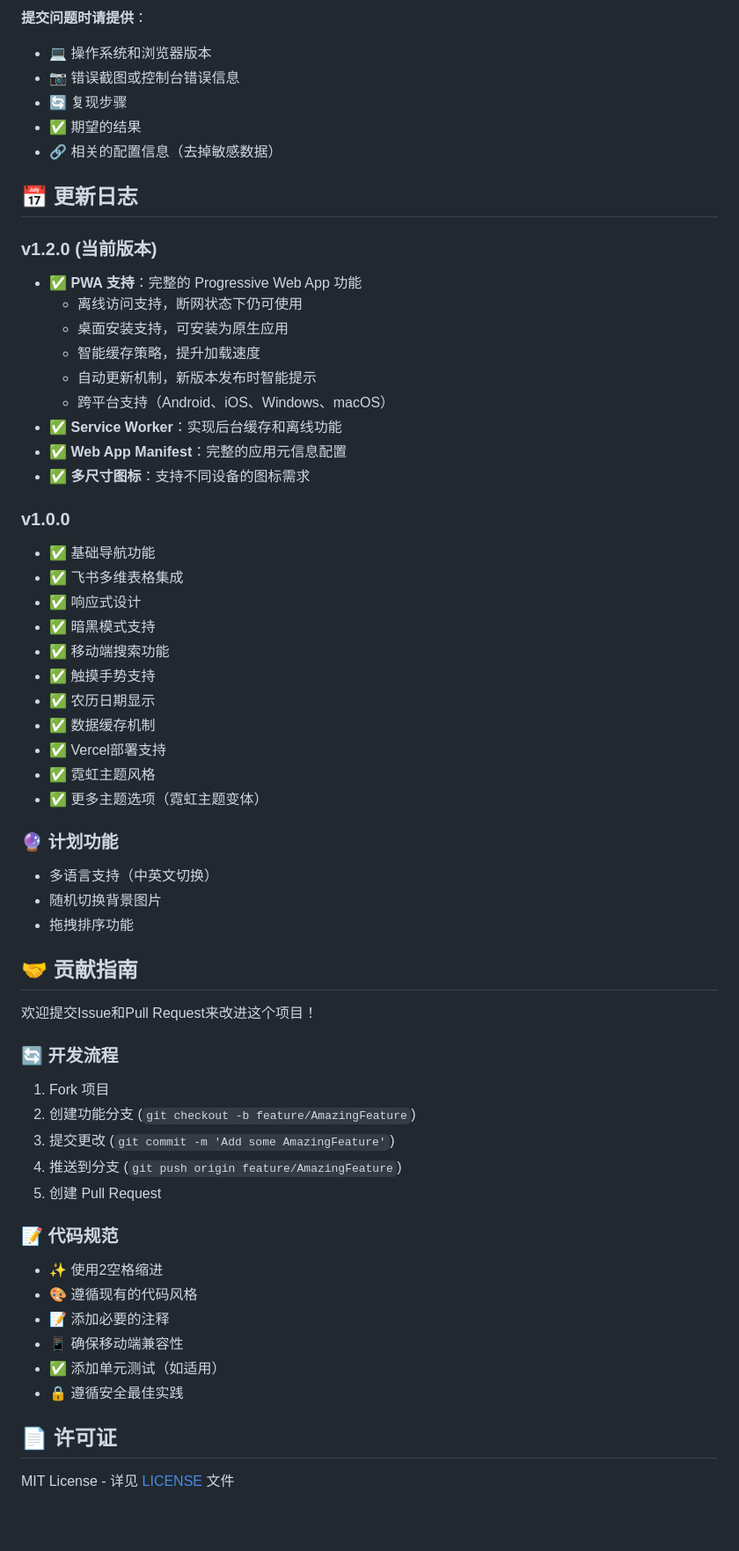
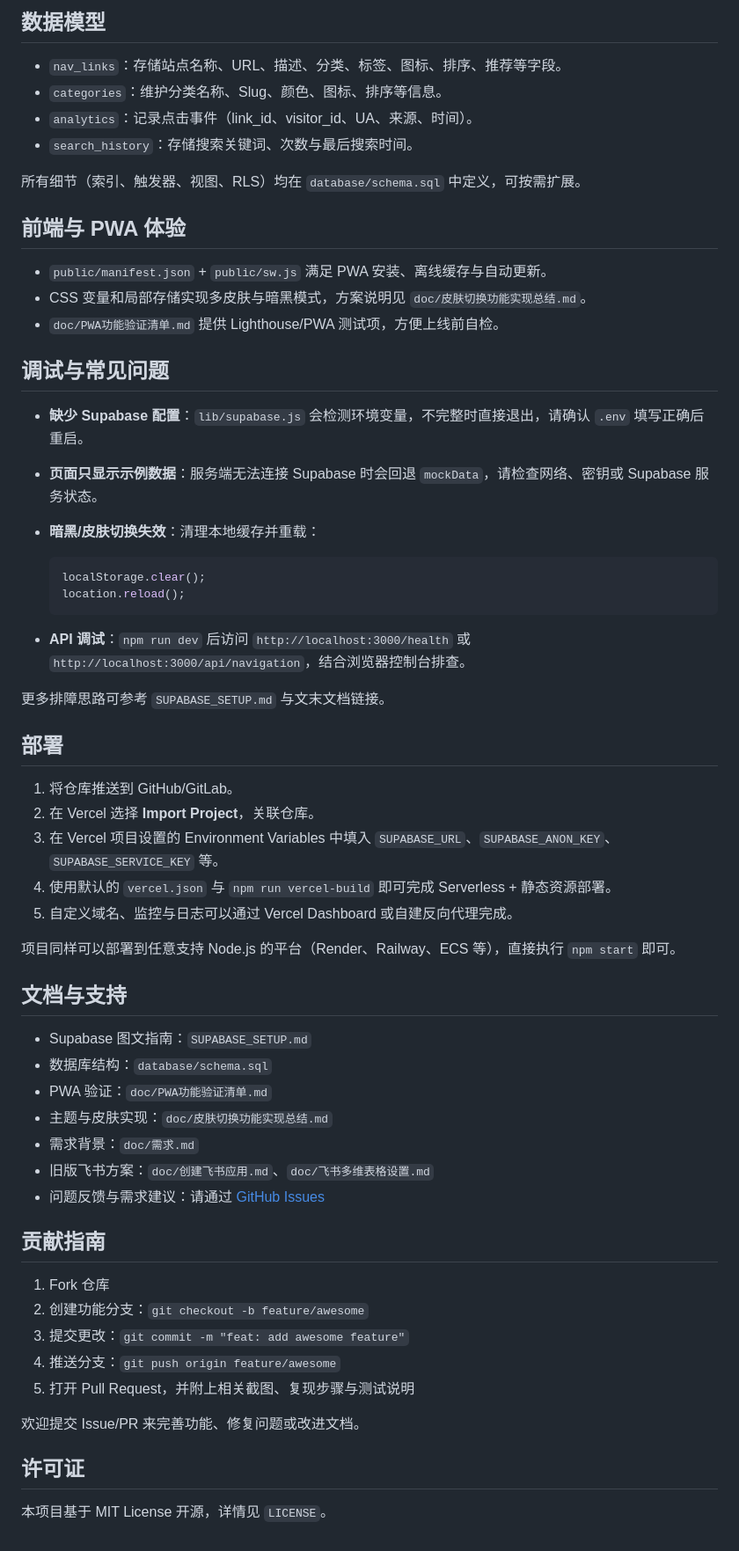
Before and after one commit to junqingyongyuanbusi/jqsite, a Markdown page: README.md, the part around the change printed below. Shown: that part at 88% size. Drawn GitHub-style; blank space fills up the shorter version.

````diff
--- a/README.md
+++ b/README.md
@@ -266,67 +167,64 @@ localStorage.clear();
 
-**提交问题时请提供**：
-- 💻 操作系统和浏览器版本
-- 📷 错误截图或控制台错误信息
-- 🔄 复现步骤
-- ✅ 期望的结果
-- 🔗 相关的配置信息（去掉敏感数据）
+## 数据模型
 
-## 📅 更新日志
+- `nav_links`：存储站点名称、URL、描述、分类、标签、图标、排序、推荐等字段。
+- `categories`：维护分类名称、Slug、颜色、图标、排序等信息。
+- `analytics`：记录点击事件（link_id、visitor_id、UA、来源、时间）。
+- `search_history`：存储搜索关键词、次数与最后搜索时间。
 
-### v1.2.0 (当前版本)
+所有细节（索引、触发器、视图、RLS）均在 `database/schema.sql` 中定义，可按需扩展。
 
-- ✅ **PWA 支持**：完整的 Progressive Web App 功能
-  - 离线访问支持，断网状态下仍可使用
-  - 桌面安装支持，可安装为原生应用
-  - 智能缓存策略，提升加载速度
-  - 自动更新机制，新版本发布时智能提示
-  - 跨平台支持（Android、iOS、Windows、macOS）
-- ✅ **Service Worker**：实现后台缓存和离线功能
-- ✅ **Web App Manifest**：完整的应用元信息配置
-- ✅ **多尺寸图标**：支持不同设备的图标需求
+## 前端与 PWA 体验
 
-### v1.0.0
+- `public/manifest.json` + `public/sw.js` 满足 PWA 安装、离线缓存与自动更新。
+- CSS 变量和局部存储实现多皮肤与暗黑模式，方案说明见 `doc/皮肤切换功能实现总结.md`。
+- `doc/PWA功能验证清单.md` 提供 Lighthouse/PWA 测试项，方便上线前自检。
 
-- ✅ 基础导航功能
-- ✅ 飞书多维表格集成
-- ✅ 响应式设计
-- ✅ 暗黑模式支持
-- ✅ 移动端搜索功能
-- ✅ 触摸手势支持
-- ✅ 农历日期显示
-- ✅ 数据缓存机制
-- ✅ Vercel部署支持
-- ✅ 霓虹主题风格
-- ✅ 更多主题选项（霓虹主题变体）
+## 调试与常见问题
 
-### 🔮 计划功能
+- **缺少 Supabase 配置**：`lib/supabase.js` 会检测环境变量，不完整时直接退出，请确认 `.env` 填写正确后重启。
+- **页面只显示示例数据**：服务端无法连接 Supabase 时会回退 `mockData`，请检查网络、密钥或 Supabase 服务状态。
+- **暗黑/皮肤切换失效**：清理本地缓存并重载：
 
-- 多语言支持（中英文切换）
-- 随机切换背景图片
-- 拖拽排序功能
+  ```javascript
+  localStorage.clear();
+  location.reload();
+  ```
 
+- **API 调试**：`npm run dev` 后访问 `http://localhost:3000/health` 或 `http://localhost:3000/api/navigation`，结合浏览器控制台排查。
 
-## 🤝 贡献指南
+更多排障思路可参考 `SUPABASE_SETUP.md` 与文末文档链接。
 
-欢迎提交Issue和Pull Request来改进这个项目！
+## 部署
 
-### 🔄 开发流程
+1. 将仓库推送到 GitHub/GitLab。
+2. 在 Vercel 选择 **Import Project**，关联仓库。
+3. 在 Vercel 项目设置的 Environment Variables 中填入 `SUPABASE_URL`、`SUPABASE_ANON_KEY`、`SUPABASE_SERVICE_KEY` 等。
+4. 使用默认的 `vercel.json` 与 `npm run vercel-build` 即可完成 Serverless + 静态资源部署。
+5. 自定义域名、监控与日志可以通过 Vercel Dashboard 或自建反向代理完成。
 
-1. Fork 项目
-2. 创建功能分支 (`git checkout -b feature/AmazingFeature`)
-3. 提交更改 (`git commit -m 'Add some AmazingFeature'`)
-4. 推送到分支 (`git push origin feature/AmazingFeature`)
-5. 创建 Pull Request
+项目同样可以部署到任意支持 Node.js 的平台（Render、Railway、ECS 等），直接执行 `npm start` 即可。
 
-### 📝 代码规范
+## 文档与支持
 
-- ✨ 使用2空格缩进
-- 🎨 遵循现有的代码风格
-- 📝 添加必要的注释
-- 📱 确保移动端兼容性
-- ✅ 添加单元测试（如适用）
-- 🔒 遵循安全最佳实践
+- Supabase 图文指南：`SUPABASE_SETUP.md`
+- 数据库结构：`database/schema.sql`
+- PWA 验证：`doc/PWA功能验证清单.md`
+- 主题与皮肤实现：`doc/皮肤切换功能实现总结.md`
+- 需求背景：`doc/需求.md`
+- 旧版飞书方案：`doc/创建飞书应用.md`、`doc/飞书多维表格设置.md`
+- 问题反馈与需求建议：请通过 [GitHub Issues](https://github.com/wubh2012/navsite/issues)
 
-## 📄 许可证
+## 贡献指南
 
-MIT License - 详见 [LICENSE](LICENSE) 文件
+1. Fork 仓库
+2. 创建功能分支：`git checkout -b feature/awesome`
+3. 提交更改：`git commit -m "feat: add awesome feature"`
+4. 推送分支：`git push origin feature/awesome`
+5. 打开 Pull Request，并附上相关截图、复现步骤与测试说明
+
+欢迎提交 Issue/PR 来完善功能、修复问题或改进文档。
+
+## 许可证
+
+本项目基于 MIT License 开源，详情见 `LICENSE`。
````
Also changed, not shown: other parts of README.md (+111 -210 lines).
